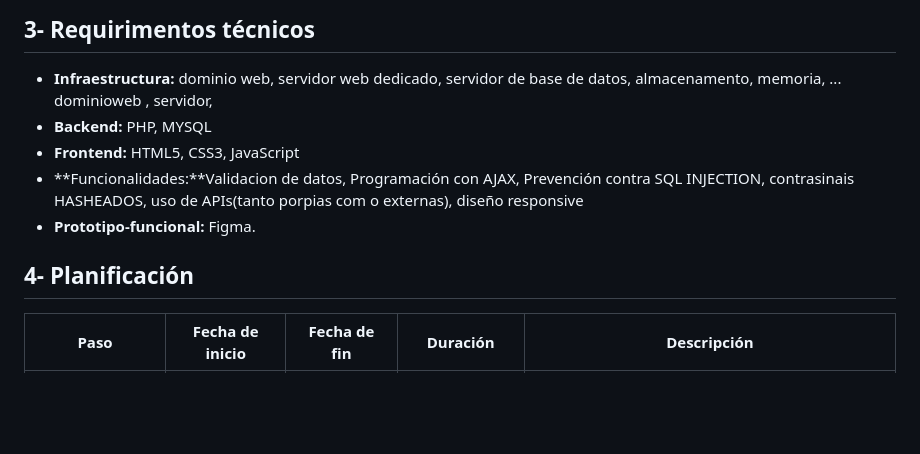
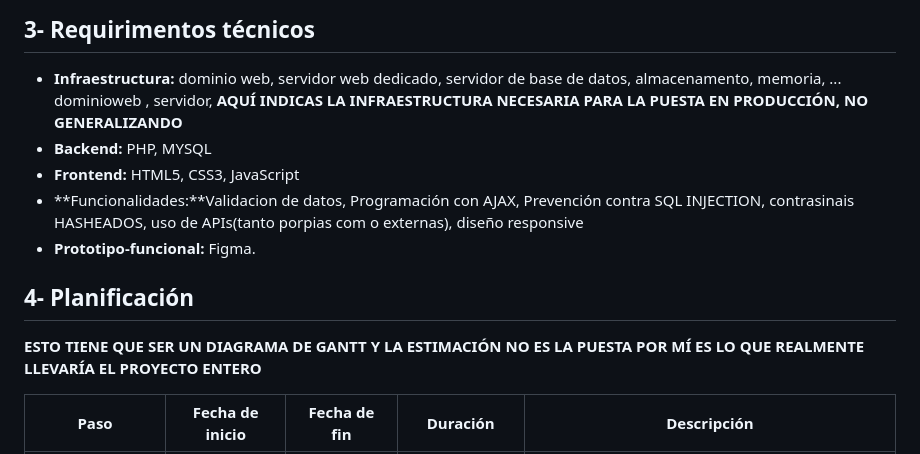
Before and after one commit to Camel-sudo/Proxecto-DAW-24-25-Diego-Monteor-Franco., a Markdown page: doc/templates/1_Anteproxecto.md, the part around the change. Drawn GitHub-style; blank space fills up the shorter version.

Commit message:
Update 1_Anteproxecto.md
Correciones

```diff
--- a/doc/templates/1_Anteproxecto.md
+++ b/doc/templates/1_Anteproxecto.md
@@ -159,12 +159,14 @@ Segun os ingresos totais e os custos toatis ,chegamos a conclusion de que:
 
 ## 3- Requirimentos técnicos
 - **Infraestructura:** dominio web, servidor web dedicado, servidor de base de datos, almacenamento, memoria, ...
-dominioweb , servidor,
+dominioweb , servidor, **AQUÍ INDICAS LA INFRAESTRUCTURA NECESARIA PARA LA PUESTA EN PRODUCCIÓN, NO GENERALIZANDO**
 - **Backend:** PHP, MYSQL
 - **Frontend:** HTML5, CSS3, JavaScript
 - **Funcionalidades:**Validacion de datos, Programación con AJAX, Prevención contra SQL INJECTION, contrasinais HASHEADOS, uso de APIs(tanto porpias com o externas), diseño responsive
 - **Prototipo-funcional:** Figma.
 ## 4- Planificación
+
+**ESTO TIENE QUE SER UN DIAGRAMA DE GANTT Y LA ESTIMACIÓN NO ES LA PUESTA POR MÍ ES LO QUE REALMENTE LLEVARÍA EL PROYECTO ENTERO**
 
 | **Paso**              | **Fecha de inicio** | **Fecha de fin**   | **Duración** | **Descripción**                                                                 |
 |-----------------------|---------------------|--------------------|--------------|---------------------------------------------------------------------------------|
```
